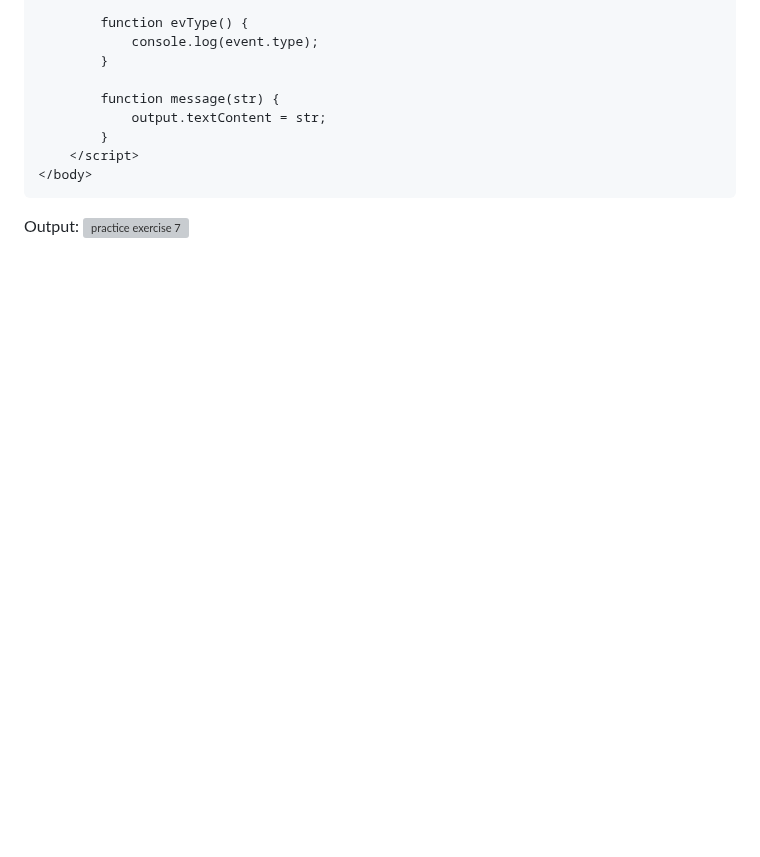
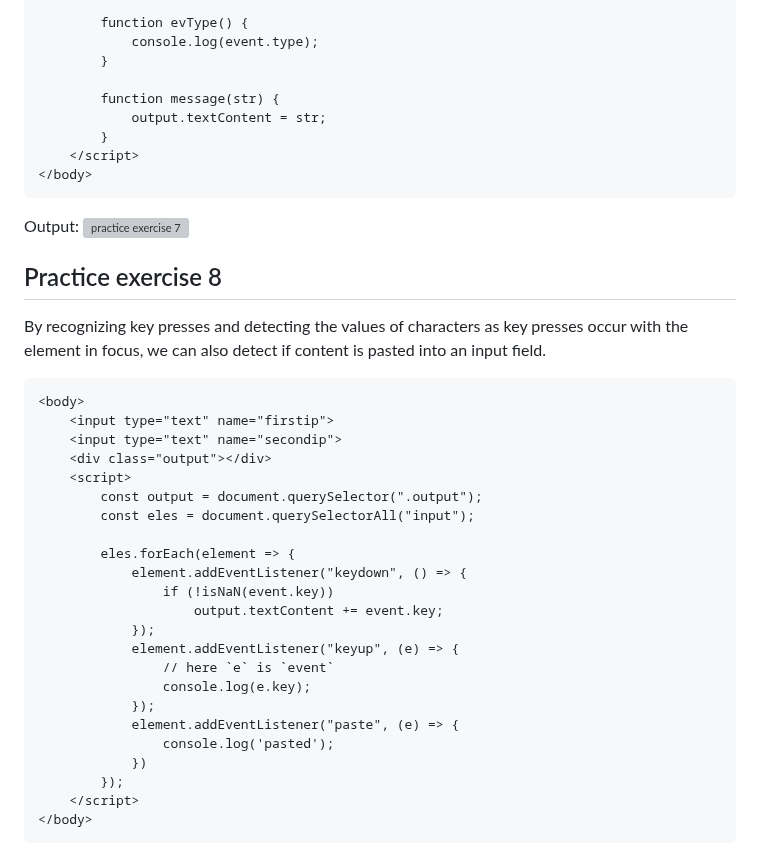
Before and after one commit to y-suraj/Javascript-Practicals-and-Tests, a Markdown page: Basic Concepts and Projects/Project 11 - Interactive Contents and Event Listeners/README.md, the part around one of its changes. Rendered like a GitHub page; blank space fills up the shorter version; grey boxes are pictures that could not be loaded.

````diff
--- a/Basic Concepts and Projects/Project 11 - Interactive Contents and Event Listeners/README.md
+++ b/Basic Concepts and Projects/Project 11 - Interactive Contents and Event Listeners/README.md
@@ -239,3 +239,33 @@ With two input fields on the page, JavaScript will listen for changes to the con
 
 Output:
 ![practice exercise 7](./assets/pe7.png)
+
+## Practice exercise 8
+By recognizing key presses and detecting the values of characters as key presses occur with the element in focus, we can also detect if content is pasted into an input field.
+
+```html
+<body>
+    <input type="text" name="firstip">
+    <input type="text" name="secondip">
+    <div class="output"></div>
+    <script>
+        const output = document.querySelector(".output");
+        const eles = document.querySelectorAll("input");
+
+        eles.forEach(element => {
+            element.addEventListener("keydown", () => {
+                if (!isNaN(event.key))
+                    output.textContent += event.key;
+            });
+            element.addEventListener("keyup", (e) => {
+                // here `e` is `event`
+                console.log(e.key);
+            });
+            element.addEventListener("paste", (e) => {
+                console.log('pasted');
+            })
+        });
+    </script>
+</body>
+```
+
````
Also changed, not shown: other parts of Basic Concepts and Projects/Project 11 - Interactive Contents and Event Listeners/README.md (+1 -0 lines).
